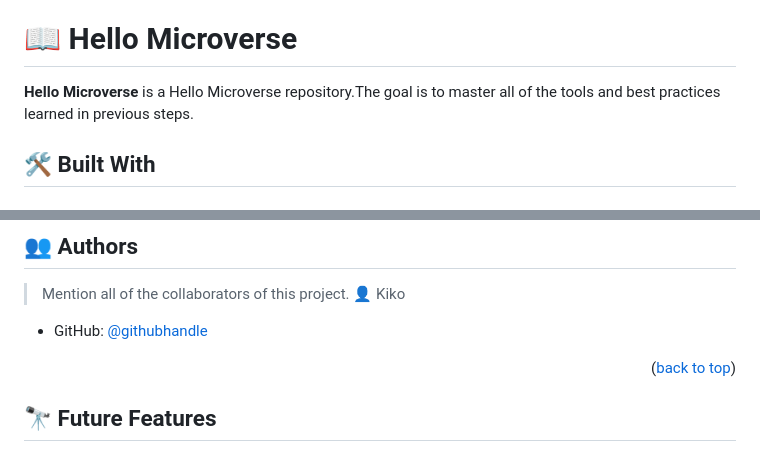
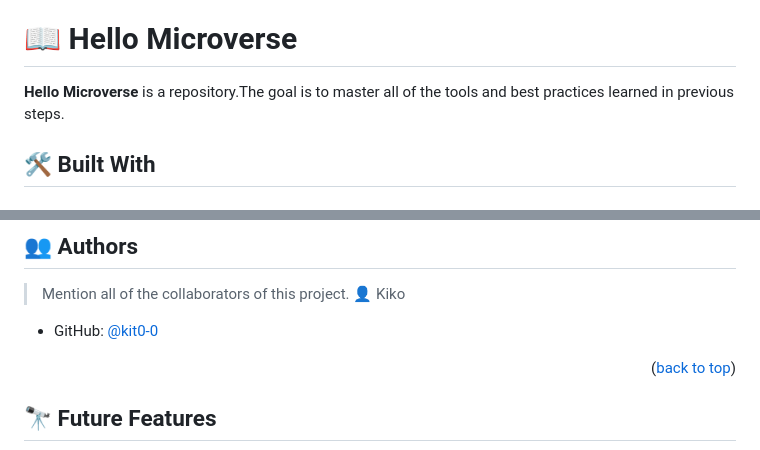
Before and after one commit to kit0-0/Hello_microverse, a Markdown page: README.md, 2 parts joined by grey strips. Drawn GitHub-style.

Commit message:
Fixed typo readme

```diff
--- a/README.md
+++ b/README.md
@@ -34,7 +34,7 @@
 
 # 📖 Hello Microverse <a name="about-project"></a>
 
-**Hello Microverse** is a Hello Microverse repository.The goal is to master all of the tools and best practices learned in previous steps.
+**Hello Microverse** is a repository.The goal is to master all of the tools and best practices learned in previous steps.
 
 ## 🛠 Built With <a name="built-with"></a>
 
@@ -127,7 +127,7 @@ You can deploy this project using:
 > Mention all of the collaborators of this project.
 👤 Kiko
 
-- GitHub: [@githubhandle](https://https://github.com/kit0-0)
+- GitHub: [@kit0-0](https://github.com/kit0-0)
 
 
 <p align="right">(<a href="#readme-top">back to top</a>)</p>
```
